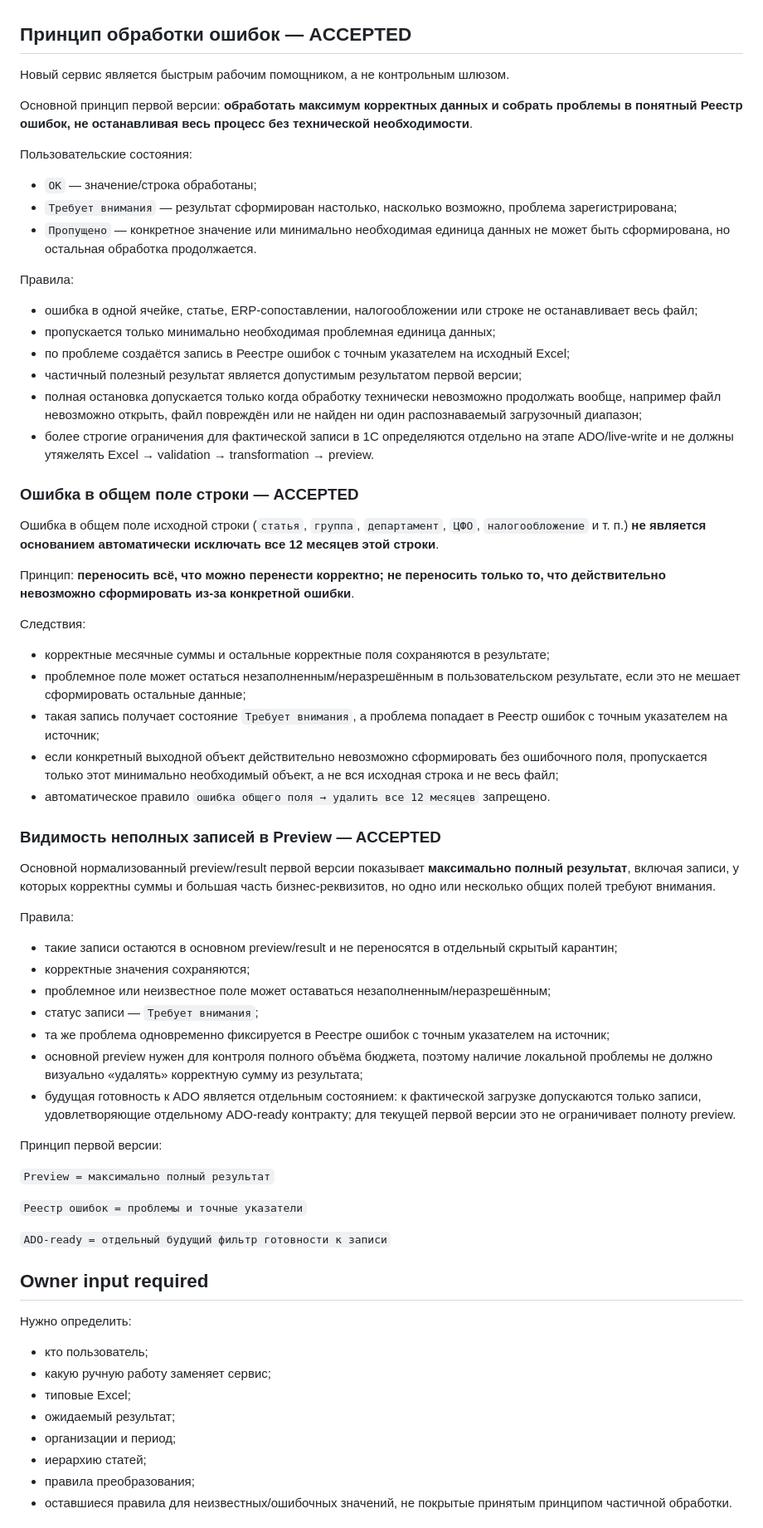
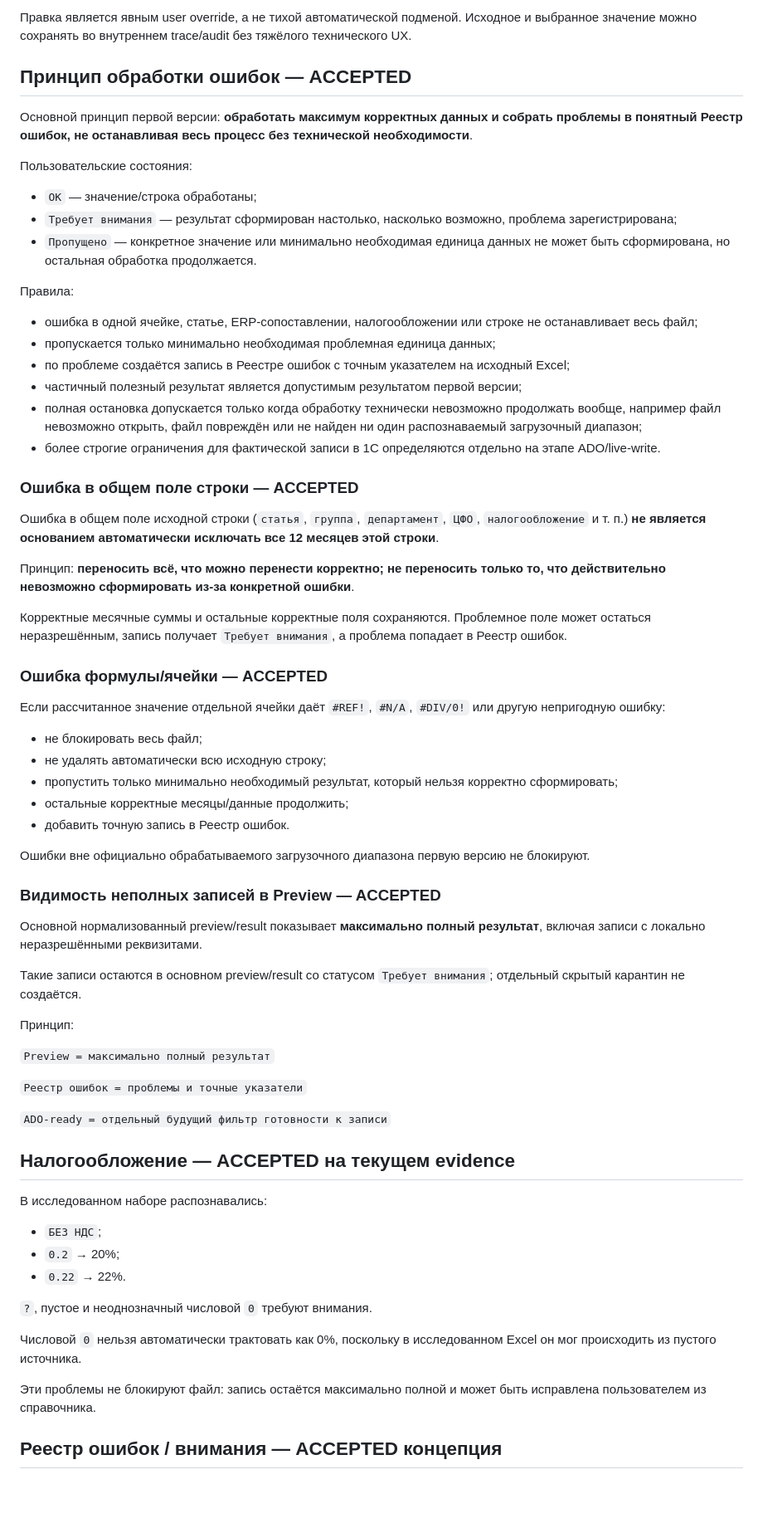
Before and after one commit to fitera2024-rgb/excel-transform-1c, a Markdown page: docs/PRODUCT.md, the part around one of its changes. Shown at 83% size. Rendered like a GitHub page; blank space fills up the shorter version.

Commit message:
product: consolidate accepted contract before coordinator handoff

```diff
--- a/docs/PRODUCT.md
+++ b/docs/PRODUCT.md
@@ -20,22 +82,23 @@ STATUS: `DRAFT / OWNER_INPUT_REQUIRED`
+Правка является явным user override, а не тихой автоматической подменой. Исходное и выбранное значение можно сохранять во внутреннем trace/audit без тяжёлого технического UX.
 
 ## Принцип обработки ошибок — ACCEPTED
-
-Новый сервис является быстрым рабочим помощником, а не контрольным шлюзом.
 
 Основной принцип первой версии: **обработать максимум корректных данных и собрать проблемы в понятный Реестр ошибок, не останавливая весь процесс без технической необходимости**.
 
 Пользовательские состояния:
+
 - `ОК` — значение/строка обработаны;
 - `Требует внимания` — результат сформирован настолько, насколько возможно, проблема зарегистрирована;
 - `Пропущено` — конкретное значение или минимально необходимая единица данных не может быть сформирована, но остальная обработка продолжается.
 
 Правила:
+
 - ошибка в одной ячейке, статье, ERP-сопоставлении, налогообложении или строке не останавливает весь файл;
 - пропускается только минимально необходимая проблемная единица данных;
 - по проблеме создаётся запись в Реестре ошибок с точным указателем на исходный Excel;
 - частичный полезный результат является допустимым результатом первой версии;
 - полная остановка допускается только когда обработку технически невозможно продолжать вообще, например файл невозможно открыть, файл повреждён или не найден ни один распознаваемый загрузочный диапазон;
-- более строгие ограничения для фактической записи в 1С определяются отдельно на этапе ADO/live-write и не должны утяжелять Excel → validation → transformation → preview.
+- более строгие ограничения для фактической записи в 1С определяются отдельно на этапе ADO/live-write.
 
 ### Ошибка в общем поле строки — ACCEPTED
 
@@ -43,27 +106,27 @@ STATUS: `DRAFT / OWNER_INPUT_REQUIRED`
 
 Принцип: **переносить всё, что можно перенести корректно; не переносить только то, что действительно невозможно сформировать из-за конкретной ошибки**.
 
-Следствия:
-- корректные месячные суммы и остальные корректные поля сохраняются в результате;
-- проблемное поле может остаться незаполненным/неразрешённым в пользовательском результате, если это не мешает сформировать остальные данные;
-- такая запись получает состояние `Требует внимания`, а проблема попадает в Реестр ошибок с точным указателем на источник;
-- если конкретный выходной объект действительно невозможно сформировать без ошибочного поля, пропускается только этот минимально необходимый объект, а не вся исходная строка и не весь файл;
-- автоматическое правило `ошибка общего поля → удалить все 12 месяцев` запрещено.
+Корректные месячные суммы и остальные корректные поля сохраняются. Проблемное поле может остаться неразрешённым, запись получает `Требует внимания`, а проблема попадает в Реестр ошибок.
+
+### Ошибка формулы/ячейки — ACCEPTED
+
+Если рассчитанное значение отдельной ячейки даёт `#REF!`, `#N/A`, `#DIV/0!` или другую непригодную ошибку:
+
+- не блокировать весь файл;
+- не удалять автоматически всю исходную строку;
+- пропустить только минимально необходимый результат, который нельзя корректно сформировать;
+- остальные корректные месяцы/данные продолжить;
+- добавить точную запись в Реестр ошибок.
+
+Ошибки вне официально обрабатываемого загрузочного диапазона первую версию не блокируют.
 
 ### Видимость неполных записей в Preview — ACCEPTED
 
-Основной нормализованный preview/result первой версии показывает **максимально полный результат**, включая записи, у которых корректны суммы и большая часть бизнес-реквизитов, но одно или несколько общих полей требуют внимания.
+Основной нормализованный preview/result показывает **максимально полный результат**, включая записи с локально неразрешёнными реквизитами.
 
-Правила:
-- такие записи остаются в основном preview/result и не переносятся в отдельный скрытый карантин;
-- корректные значения сохраняются;
-- проблемное или неизвестное поле может оставаться незаполненным/неразрешённым;
-- статус записи — `Требует внимания`;
-- та же проблема одновременно фиксируется в Реестре ошибок с точным указателем на источник;
-- основной preview нужен для контроля полного объёма бюджета, поэтому наличие локальной проблемы не должно визуально «удалять» корректную сумму из результата;
-- будущая готовность к ADO является отдельным состоянием: к фактической загрузке допускаются только записи, удовлетворяющие отдельному ADO-ready контракту; для текущей первой версии это не ограничивает полноту preview.
+Такие записи остаются в основном preview/result со статусом `Требует внимания`; отдельный скрытый карантин не создаётся.
 
-Принцип первой версии:
+Принцип:
 
 `Preview = максимально полный результат`
 
@@ -71,14 +134,19 @@ STATUS: `DRAFT / OWNER_INPUT_REQUIRED`
 
 `ADO-ready = отдельный будущий фильтр готовности к записи`
 
-## Owner input required
+## Налогообложение — ACCEPTED на текущем evidence
 
-Нужно определить:
-- кто пользователь;
-- какую ручную работу заменяет сервис;
-- типовые Excel;
-- ожидаемый результат;
-- организации и период;
-- иерархию статей;
-- правила преобразования;
-- оставшиеся правила для неизвестных/ошибочных значений, не покрытые принятым принципом частичной обработки.
+В исследованном наборе распознавались:
+
+- `БЕЗ НДС`;
+- `0.2` → 20%;
+- `0.22` → 22%.
+
+`?`, пустое и неоднозначный числовой `0` требуют внимания.
+
+Числовой `0` нельзя автоматически трактовать как 0%, поскольку в исследованном Excel он мог происходить из пустого источника.
+
+Эти проблемы не блокируют файл: запись остаётся максимально полной и может быть исправлена пользователем из справочника.
+
+## Реестр ошибок / внимания — ACCEPTED концепция
+
```
Also changed, not shown: other parts of docs/PRODUCT.md (+101 -2 lines).
